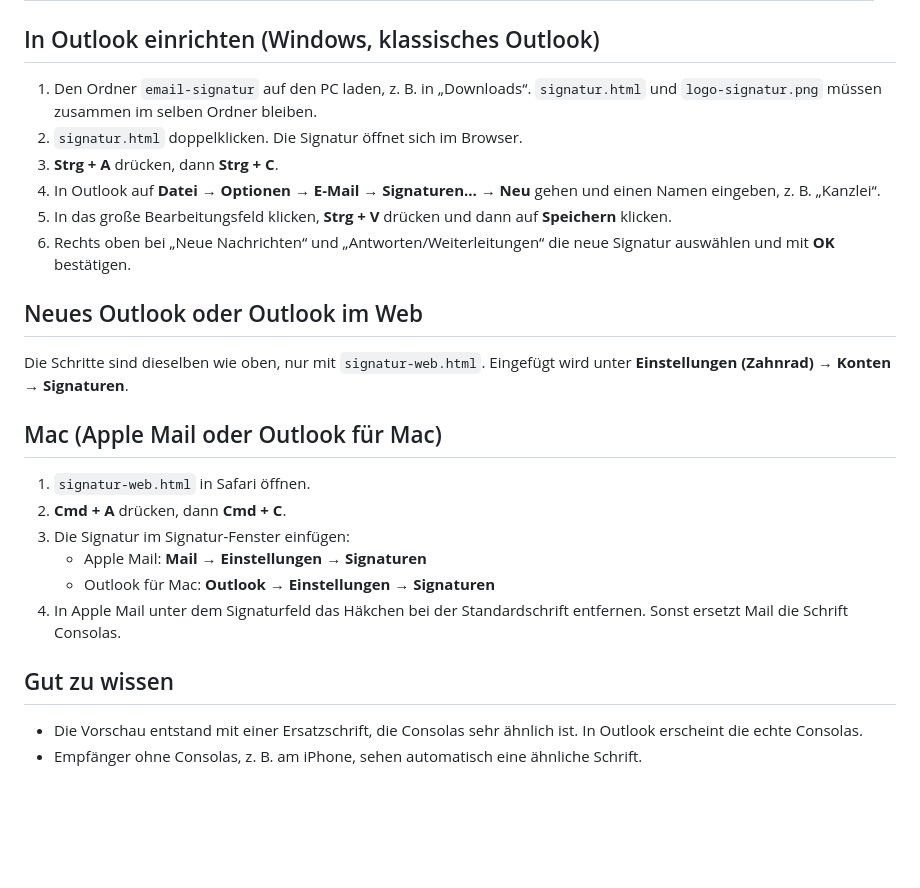
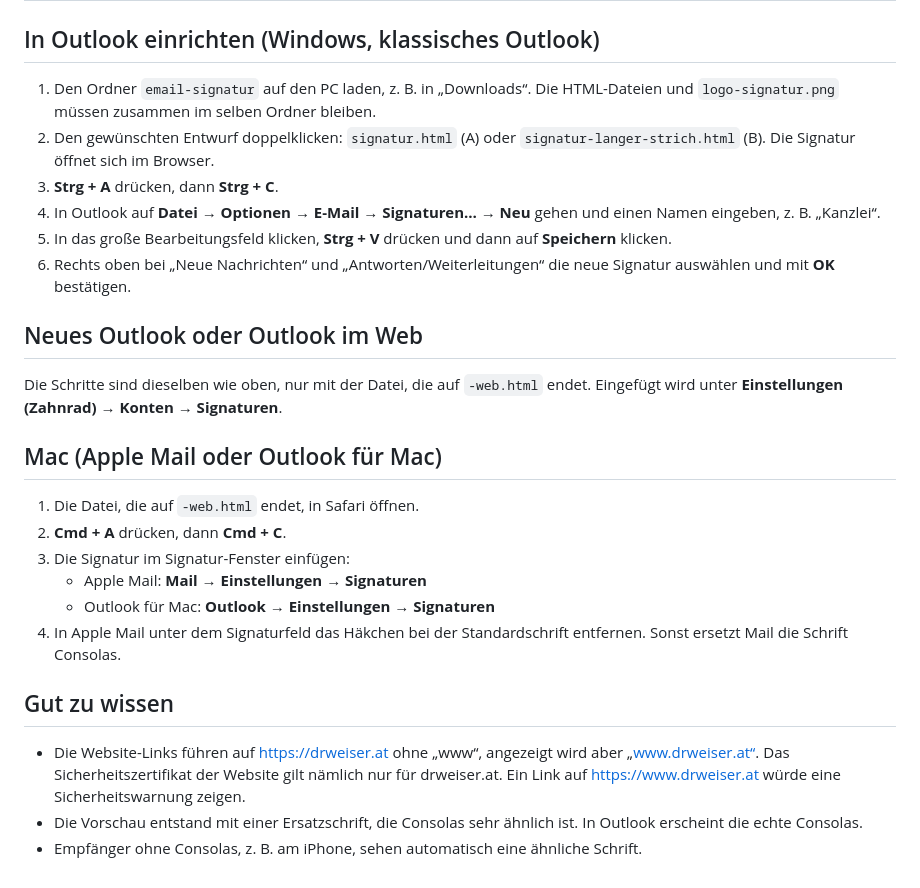
Before and after one commit to officedrweiser/Respiratory_for_stuff, a Markdown page: email-signatur/README.md, the part around one of its changes. Rendered like a GitHub page; blank space fills up the shorter version.

```diff
--- a/email-signatur/README.md
+++ b/email-signatur/README.md
@@ -27,8 +37,9 @@ Logo und Schriftzug sehen aus wie auf www.drweiser.at, nur ohne den Hintergrund.
 ## In Outlook einrichten (Windows, klassisches Outlook)
 
 1. Den Ordner `email-signatur` auf den PC laden, z. B. in „Downloads“.
-   `signatur.html` und `logo-signatur.png` müssen zusammen im selben Ordner bleiben.
-2. `signatur.html` doppelklicken. Die Signatur öffnet sich im Browser.
+   Die HTML-Dateien und `logo-signatur.png` müssen zusammen im selben Ordner bleiben.
+2. Den gewünschten Entwurf doppelklicken: `signatur.html` (A) oder `signatur-langer-strich.html` (B).
+   Die Signatur öffnet sich im Browser.
 3. **Strg + A** drücken, dann **Strg + C**.
 4. In Outlook auf **Datei → Optionen → E-Mail → Signaturen… → Neu** gehen und einen Namen eingeben, z. B. „Kanzlei“.
 5. In das große Bearbeitungsfeld klicken, **Strg + V** drücken und dann auf **Speichern** klicken.
@@ -36,12 +47,12 @@ Logo und Schriftzug sehen aus wie auf www.drweiser.at, nur ohne den Hintergrund.
 
 ## Neues Outlook oder Outlook im Web
 
-Die Schritte sind dieselben wie oben, nur mit `signatur-web.html`.
+Die Schritte sind dieselben wie oben, nur mit der Datei, die auf `-web.html` endet.
 Eingefügt wird unter **Einstellungen (Zahnrad) → Konten → Signaturen**.
 
 ## Mac (Apple Mail oder Outlook für Mac)
 
-1. `signatur-web.html` in Safari öffnen.
+1. Die Datei, die auf `-web.html` endet, in Safari öffnen.
 2. **Cmd + A** drücken, dann **Cmd + C**.
 3. Die Signatur im Signatur-Fenster einfügen:
    - Apple Mail: **Mail → Einstellungen → Signaturen**
@@ -51,6 +62,9 @@ Eingefügt wird unter **Einstellungen (Zahnrad) → Konten → Signaturen**.
 
 ## Gut zu wissen
 
+- Die Website-Links führen auf https://drweiser.at ohne „www“, angezeigt wird aber „www.drweiser.at“.
+  Das Sicherheitszertifikat der Website gilt nämlich nur für drweiser.at.
+  Ein Link auf https://www.drweiser.at würde eine Sicherheitswarnung zeigen.
 - Die Vorschau entstand mit einer Ersatzschrift, die Consolas sehr ähnlich ist.
   In Outlook erscheint die echte Consolas.
 - Empfänger ohne Consolas, z. B. am iPhone, sehen automatisch eine ähnliche Schrift.
```
Also changed, not shown: other parts of email-signatur/README.md (+19 -9 lines), email-signatur/vorschau-langer-strich.png (added), email-signatur/vorschau.png, 4 other files.
